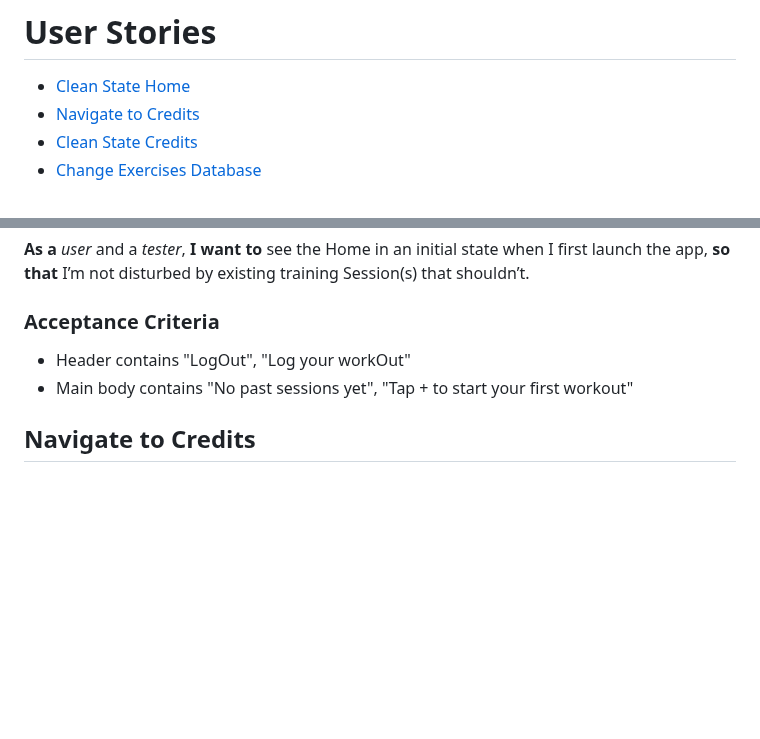
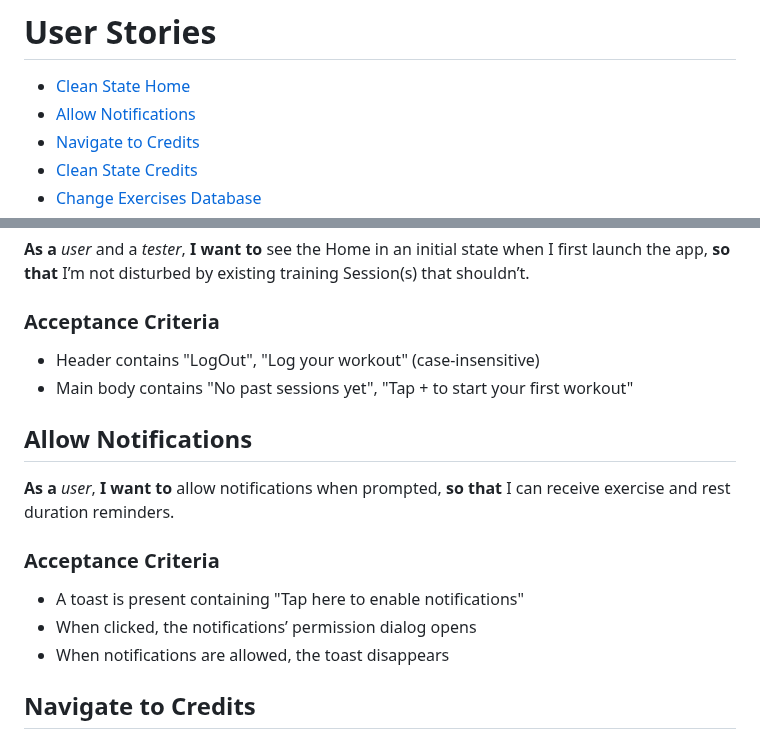
Before and after one commit to gfauredev/LogOut, a Markdown page: USER_STORIES.md, 2 parts joined by grey strips. Rendered like a GitHub page; blank space fills up the shorter version.

Commit message:
test: user stories

```diff
--- a/USER_STORIES.md
+++ b/USER_STORIES.md
@@ -7,6 +7,7 @@ lang: en
 <!--toc:start-->
 
 - [Clean State Home](#clean-state-home)
+- [Allow Notifications](#allow-notifications)
 - [Navigate to Credits](#navigate-to-credits)
 - [Clean State Credits](#clean-state-credits)
 - [Change Exercises Database](#change-exercises-database)
@@ -51,8 +52,19 @@ Session(s) that shouldn’t.
 
 ### Acceptance Criteria
 
-- Header contains "LogOut", "Log your workOut"
+- Header contains "LogOut", "Log your workout" (case-insensitive)
 - Main body contains "No past sessions yet", "Tap + to start your first workout"
+
+## Allow Notifications
+
+**As a** _user_, **I want to** allow notifications when prompted, **so that** I
+can receive exercise and rest duration reminders.
+
+### Acceptance Criteria
+
+- A toast is present containing "Tap here to enable notifications"
+- When clicked, the notifications’ permission dialog opens
+- When notifications are allowed, the toast disappears
 
 ## Navigate to Credits
 
```
